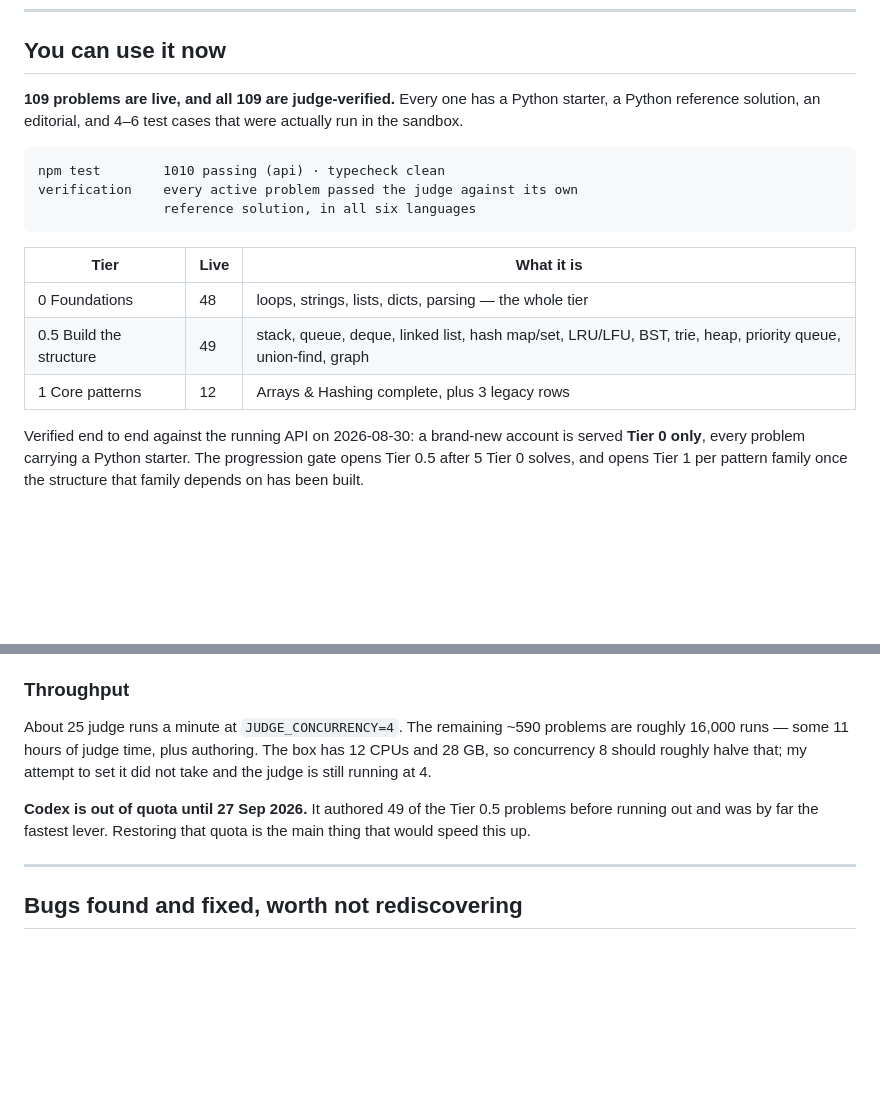
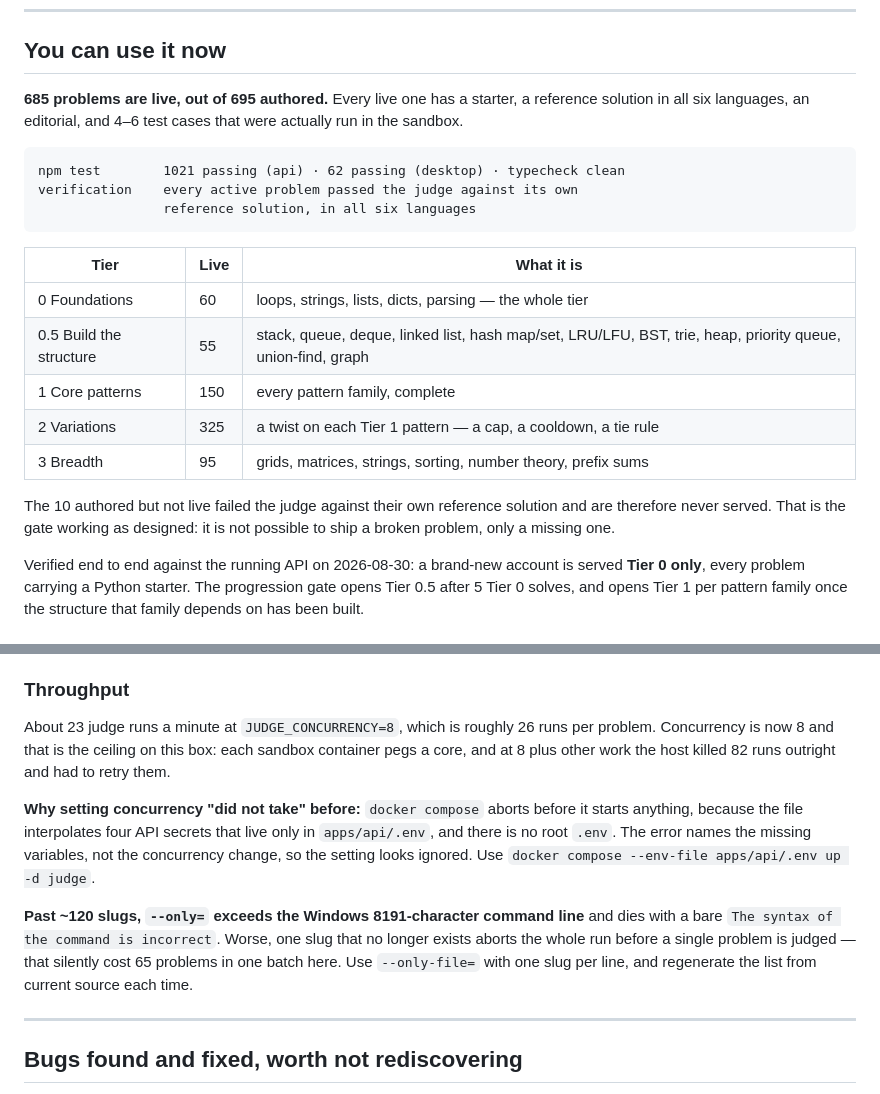
Before and after one commit to TommyDeLeon/codelock, a Markdown page: HANDOFF.md, 2 parts joined by grey strips. GitHub-like rendering; blank space fills up the shorter version.

````diff
--- a/HANDOFF.md
+++ b/HANDOFF.md
@@ -11,21 +11,27 @@ Everything below is committed on `main`. Deeper detail lives in
 
 ## You can use it now
 
-**109 problems are live, and all 109 are judge-verified.** Every one has a
-Python starter, a Python reference solution, an editorial, and 4–6 test cases
-that were actually run in the sandbox.
+**685 problems are live, out of 695 authored.** Every live one has a starter, a
+reference solution in all six languages, an editorial, and 4–6 test cases that
+were actually run in the sandbox.
 
 ```
-npm test        1010 passing (api) · typecheck clean
+npm test        1021 passing (api) · 62 passing (desktop) · typecheck clean
 verification    every active problem passed the judge against its own
                 reference solution, in all six languages
 ```
 
 | Tier | Live | What it is |
 |---|---|---|
-| 0 Foundations | 48 | loops, strings, lists, dicts, parsing — the whole tier |
-| 0.5 Build the structure | 49 | stack, queue, deque, linked list, hash map/set, LRU/LFU, BST, trie, heap, priority queue, union-find, graph |
-| 1 Core patterns | 12 | Arrays & Hashing complete, plus 3 legacy rows |
+| 0 Foundations | 60 | loops, strings, lists, dicts, parsing — the whole tier |
+| 0.5 Build the structure | 55 | stack, queue, deque, linked list, hash map/set, LRU/LFU, BST, trie, heap, priority queue, union-find, graph |
+| 1 Core patterns | 150 | every pattern family, complete |
+| 2 Variations | 325 | a twist on each Tier 1 pattern — a cap, a cooldown, a tie rule |
+| 3 Breadth | 95 | grids, matrices, strings, sorting, number theory, prefix sums |
+
+The 10 authored but not live failed the judge against their own reference
+solution and are therefore never served. That is the gate working as designed:
+it is not possible to ship a broken problem, only a missing one.
 
 Verified end to end against the running API on 2026-08-30: a brand-new account
 is served **Tier 0 only**, every problem carrying a Python starter. The
@@ -110,14 +148,22 @@ in this document:
 
 ### Throughput
 
-About 25 judge runs a minute at `JUDGE_CONCURRENCY=4`. The remaining ~590
-problems are roughly 16,000 runs — some 11 hours of judge time, plus authoring.
-The box has 12 CPUs and 28 GB, so concurrency 8 should roughly halve that; my
-attempt to set it did not take and the judge is still running at 4.
+About 23 judge runs a minute at `JUDGE_CONCURRENCY=8`, which is roughly 26 runs
+per problem. Concurrency is now 8 and that is the ceiling on this box: each
+sandbox container pegs a core, and at 8 plus other work the host killed 82 runs
+outright and had to retry them.
 
-**Codex is out of quota until 27 Sep 2026.** It authored 49 of the Tier 0.5
-problems before running out and was by far the fastest lever. Restoring that
-quota is the main thing that would speed this up.
+**Why setting concurrency "did not take" before:** `docker compose` aborts
+before it starts anything, because the file interpolates four API secrets that
+live only in `apps/api/.env`, and there is no root `.env`. The error names the
+missing variables, not the concurrency change, so the setting looks ignored.
+Use `docker compose --env-file apps/api/.env up -d judge`.
+
+**Past ~120 slugs, `--only=` exceeds the Windows 8191-character command line**
+and dies with a bare `The syntax of the command is incorrect`. Worse, one slug
+that no longer exists aborts the whole run before a single problem is judged —
+that silently cost 65 problems in one batch here. Use `--only-file=` with one
+slug per line, and regenerate the list from current source each time.
 
 ---
 
````
Also changed, not shown: other parts of HANDOFF.md (+70 -13 lines), docs/AUTHORING.md (+9 -0 lines), programmer_mindset_codex.md (added, +257 -0 lines).
